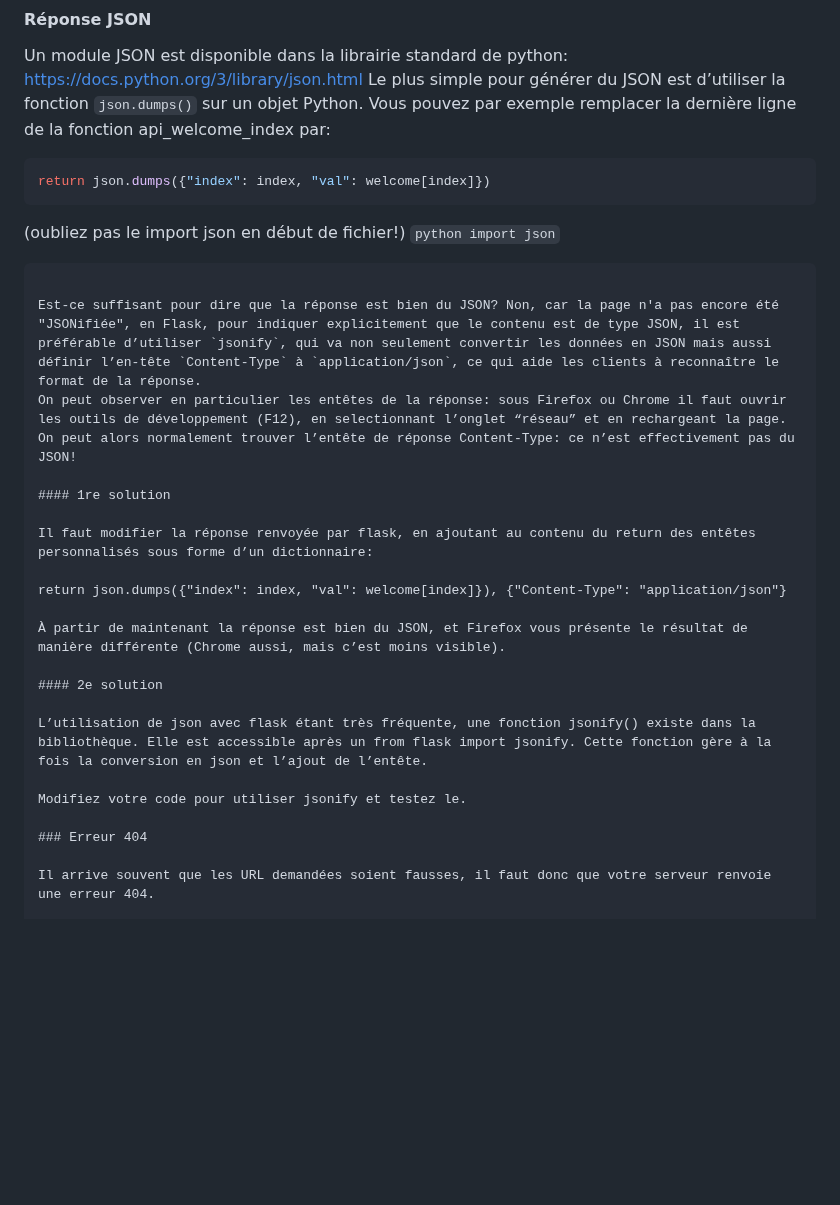
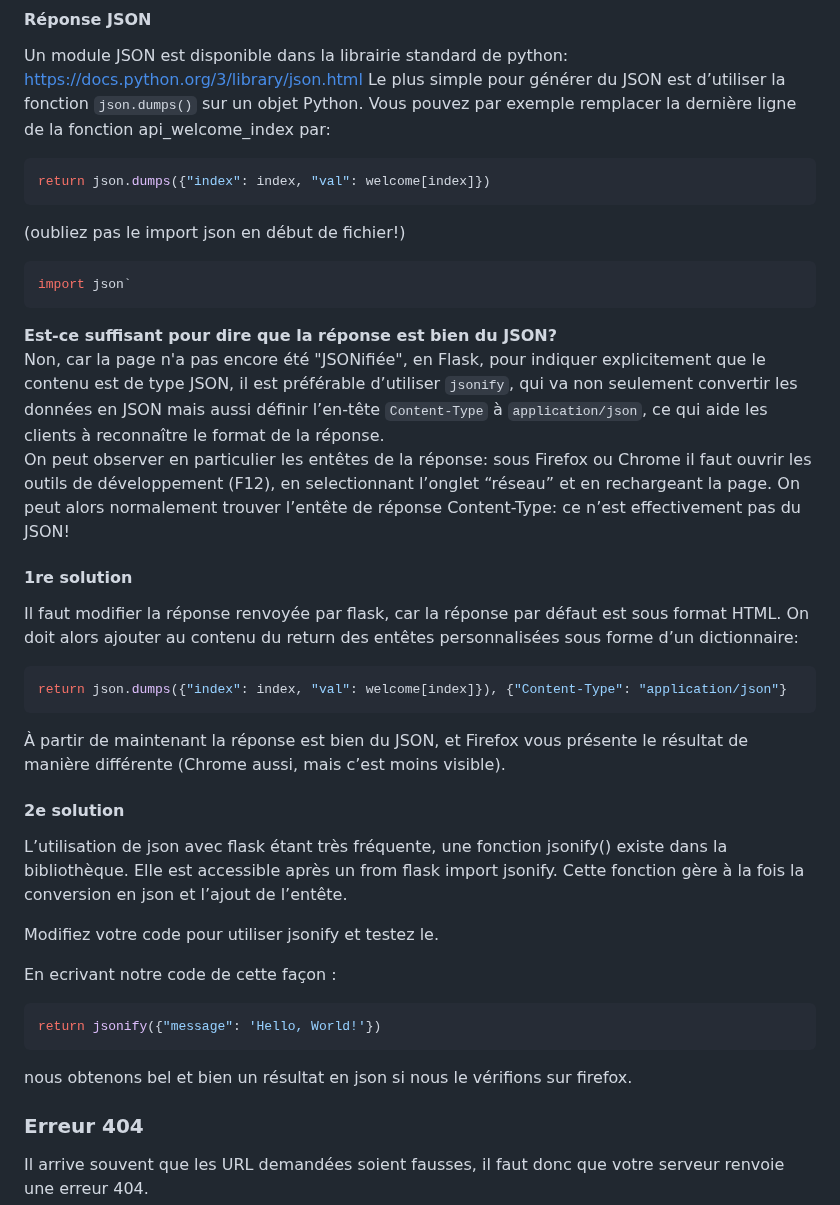
Before and after one commit to OliverBELLIARD/capteurs_reseau_VO, a Markdown page: README.md, the part around the change. Rendered like a GitHub page; blank space fills up the shorter version.

````diff
--- a/README.md
+++ b/README.md
@@ -431,18 +431,20 @@ Un module JSON est disponible dans la librairie standard de python: https://docs
 return json.dumps({"index": index, "val": welcome[index]})
 ```
 (oubliez pas le import json en début de fichier!)
-`python
+```python
 import json`
 ```
 
-Est-ce suffisant pour dire que la réponse est bien du JSON? Non, car la page n'a pas encore été "JSONifiée", en Flask, pour indiquer explicitement que le contenu est de type JSON, il est préférable d’utiliser `jsonify`, qui va non seulement convertir les données en JSON mais aussi définir l’en-tête `Content-Type` à `application/json`, ce qui aide les clients à reconnaître le format de la réponse.
+**Est-ce suffisant pour dire que la réponse est bien du JSON?**
+Non, car la page n'a pas encore été "JSONifiée", en Flask, pour indiquer explicitement que le contenu est de type JSON, il est préférable d’utiliser `jsonify`, qui va non seulement convertir les données en JSON mais aussi définir l’en-tête `Content-Type` à `application/json`, ce qui aide les clients à reconnaître le format de la réponse.
 On peut observer en particulier les entêtes de la réponse: sous Firefox ou Chrome il faut ouvrir les outils de développement (F12), en selectionnant l’onglet “réseau” et en rechargeant la page. On peut alors normalement trouver l’entête de réponse Content-Type: ce n’est effectivement pas du JSON!
 
 #### 1re solution
 
-Il faut modifier la réponse renvoyée par flask, en ajoutant au contenu du return des entêtes personnalisés sous forme d’un dictionnaire:
-
+Il faut modifier la réponse renvoyée par flask, car la réponse par défaut est sous format HTML. On doit alors ajouter au contenu du return des entêtes personnalisées sous forme d’un dictionnaire:
+```python
 return json.dumps({"index": index, "val": welcome[index]}), {"Content-Type": "application/json"}
+```
 
 À partir de maintenant la réponse est bien du JSON, et Firefox vous présente le résultat de manière différente (Chrome aussi, mais c’est moins visible).
 
@@ -451,6 +453,12 @@ return json.dumps({"index": index, "val": welcome[index]}), {"Content-Type": "ap
 L’utilisation de json avec flask étant très fréquente, une fonction jsonify() existe dans la bibliothèque. Elle est accessible après un from flask import jsonify. Cette fonction gère à la fois la conversion en json et l’ajout de l’entête.
 
 Modifiez votre code pour utiliser jsonify et testez le.
+
+En ecrivant notre code de cette façon :
+```python
+return jsonify({"message": 'Hello, World!'})
+```
+nous obtenons bel et bien un résultat en json si nous le vérifions sur firefox.
 
 ### Erreur 404
 
````
